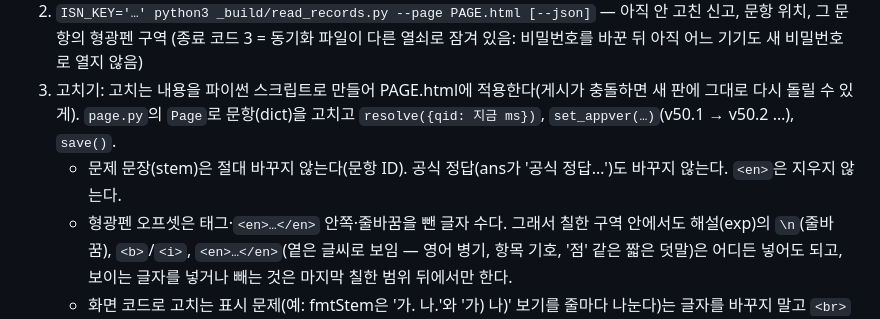
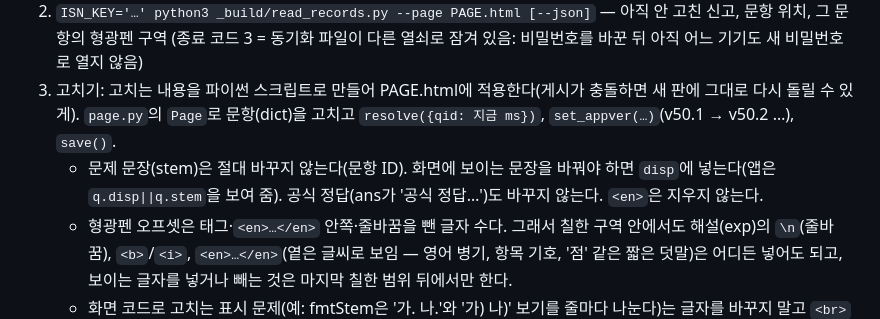
Before and after one commit to JaeYongSong/inservice, a Markdown page: _build/README.md, the part around the change. Drawn GitHub-style.

Commit message:
README: display-text field
Co-Authored-By: Claude Fable 5.1 <noreply@anthropic.com>
Claude-Session: https://claude.ai/code/session_019vRzXtm8sbFqTYEMc4Ceu5

```diff
--- a/_build/README.md
+++ b/_build/README.md
@@ -25,7 +25,8 @@
    (종료 코드 3 = 동기화 파일이 다른 열쇠로 잠겨 있음: 비밀번호를 바꾼 뒤 아직 어느 기기도 새 비밀번호로 열지 않음)
 3. 고치기: 고치는 내용을 파이썬 스크립트로 만들어 PAGE.html에 적용한다(게시가 충돌하면 새 판에 그대로 다시 돌릴 수 있게).
    `page.py`의 `Page`로 문항(dict)을 고치고 `resolve({qid: 지금 ms})`, `set_appver(…)`(v50.1 → v50.2 …), `save()`.
-   - 문제 문장(stem)은 절대 바꾸지 않는다(문항 ID). 공식 정답(ans가 '공식 정답…')도 바꾸지 않는다. `<en>`은 지우지 않는다.
+   - 문제 문장(stem)은 절대 바꾸지 않는다(문항 ID). 화면에 보이는 문장을 바꿔야 하면 `disp`에 넣는다(앱은 `q.disp||q.stem`을 보여 줌).
+     공식 정답(ans가 '공식 정답…')도 바꾸지 않는다. `<en>`은 지우지 않는다.
    - 형광펜 오프셋은 태그·`<en>…</en>` 안쪽·줄바꿈을 뺀 글자 수다. 그래서 칠한 구역 안에서도 해설(exp)의 `\n`(줄바꿈),
      `<b>`/`<i>`, `<en>…</en>`(옅은 글씨로 보임 — 영어 병기, 항목 기호, '점' 같은 짧은 덧말)은 어디든 넣어도 되고,
      보이는 글자를 넣거나 빼는 것은 마지막 칠한 범위 뒤에서만 한다.
```
